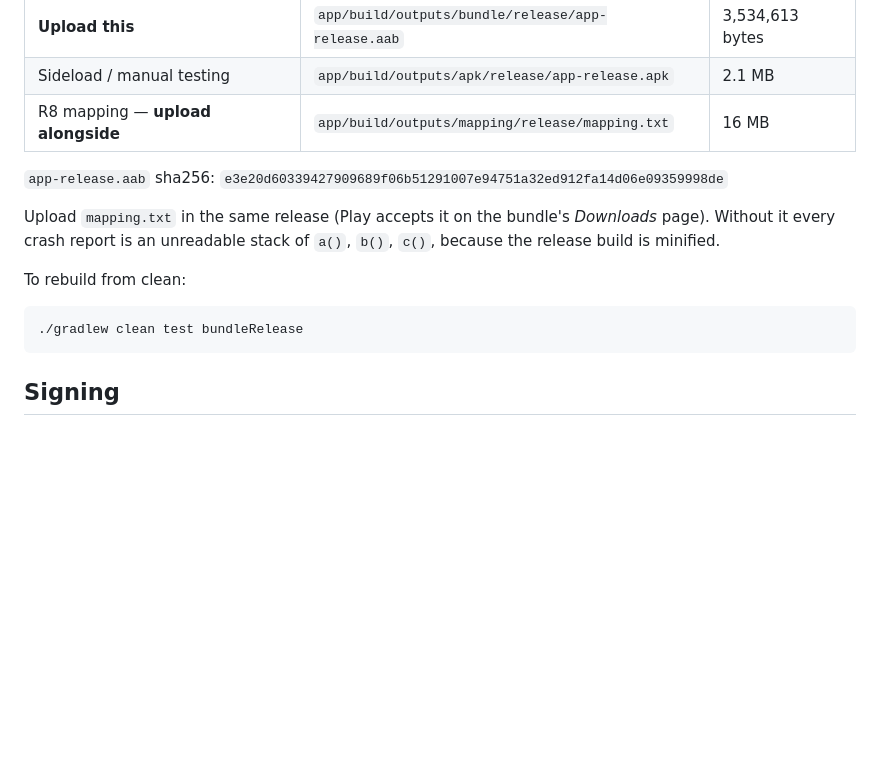
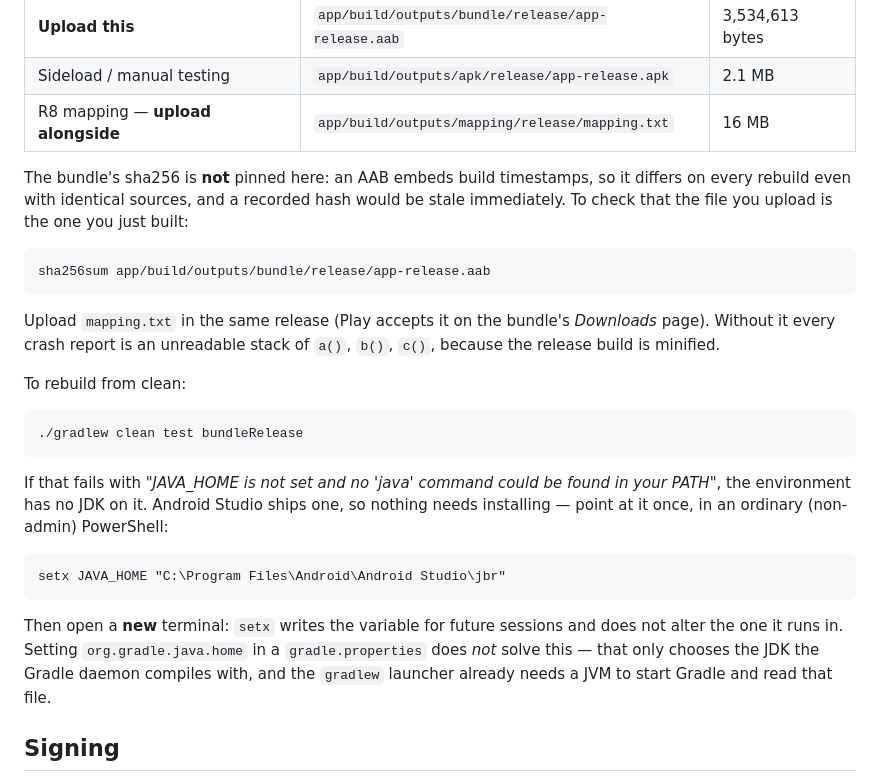
Before and after one commit to naveh92/MyCards, a Markdown page: play/UPLOAD-REFERENCE.md, the part around the change. GitHub-like rendering; blank space fills up the shorter version.

Commit message:
Document the JAVA_HOME prerequisite for building
Running ./gradlew in a shell without a JDK on it fails before Gradle starts.
Android Studio bundles one, so nothing needs installing — it just has to be
pointed at.

Notes the dead end too: setting org.gradle.java.home in a gradle.properties
looks like the fix and is not, because it only selects the JDK the daemon
compiles with, and the launcher needs a JVM to start Gradle and read that file
in the first place.

Also drops the pinned AAB sha256. A bundle embeds build timestamps, so the hash
changes on every rebuild from identical sources; recording one made it stale the
moment it was written. Replaced with the command to compute it.

````diff
--- a/play/UPLOAD-REFERENCE.md
+++ b/play/UPLOAD-REFERENCE.md
@@ -52,7 +52,13 @@ Three things catch first-time publishers, in rough order of how much time they c
 | Sideload / manual testing | `app/build/outputs/apk/release/app-release.apk` | 2.1 MB |
 | R8 mapping — **upload alongside** | `app/build/outputs/mapping/release/mapping.txt` | 16 MB |
 
-`app-release.aab` sha256: `e3e20d60339427909689f06b51291007e94751a32ed912fa14d06e09359998de`
+The bundle's sha256 is **not** pinned here: an AAB embeds build timestamps, so it differs on
+every rebuild even with identical sources, and a recorded hash would be stale immediately.
+To check that the file you upload is the one you just built:
+
+```
+sha256sum app/build/outputs/bundle/release/app-release.aab
+```
 
 Upload `mapping.txt` in the same release (Play accepts it on the bundle's *Downloads*
 page). Without it every crash report is an unreadable stack of `a()`, `b()`, `c()`, because
@@ -63,6 +69,19 @@ To rebuild from clean:
 ```
 ./gradlew clean test bundleRelease
 ```
+
+If that fails with *"JAVA_HOME is not set and no 'java' command could be found in your
+PATH"*, the environment has no JDK on it. Android Studio ships one, so nothing needs
+installing — point at it once, in an ordinary (non-admin) PowerShell:
+
+```
+setx JAVA_HOME "C:\Program Files\Android\Android Studio\jbr"
+```
+
+Then open a **new** terminal: `setx` writes the variable for future sessions and does not
+alter the one it runs in. Setting `org.gradle.java.home` in a `gradle.properties` does *not*
+solve this — that only chooses the JDK the Gradle daemon compiles with, and the `gradlew`
+launcher already needs a JVM to start Gradle and read that file.
 
 ## Signing
 
````
